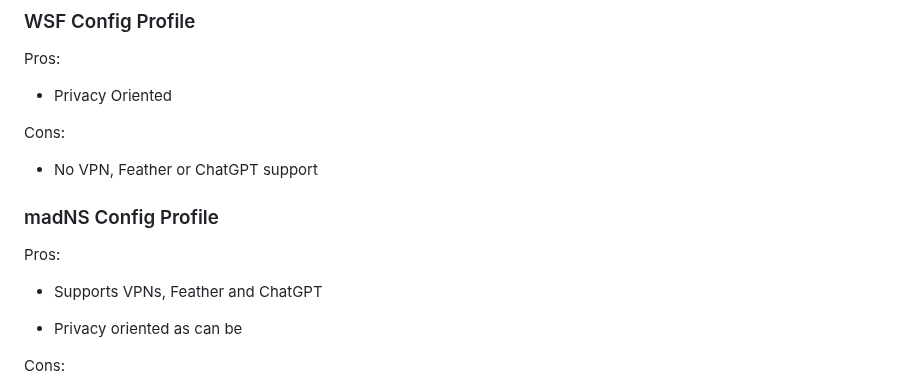
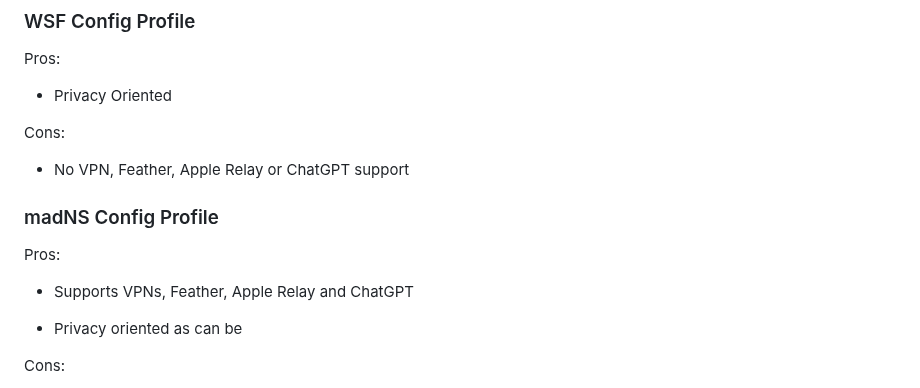
Before and after one commit to WhySooooFurious/Ultimate-Sideloading-Guide, a Markdown page: README.md, the part around the change. Drawn GitHub-style.

```diff
--- a/README.md
+++ b/README.md
@@ -62,14 +62,14 @@ Pros:
 
 Cons:
 
-- No VPN, Feather or ChatGPT support
+- No VPN, Feather, Apple Relay or ChatGPT support
 
 
 ### madNS Config Profile
 
 Pros:
 
-- Supports VPNs, Feather and ChatGPT
+- Supports VPNs, Feather, Apple Relay and ChatGPT
 
 - Privacy oriented as can be
 
```
